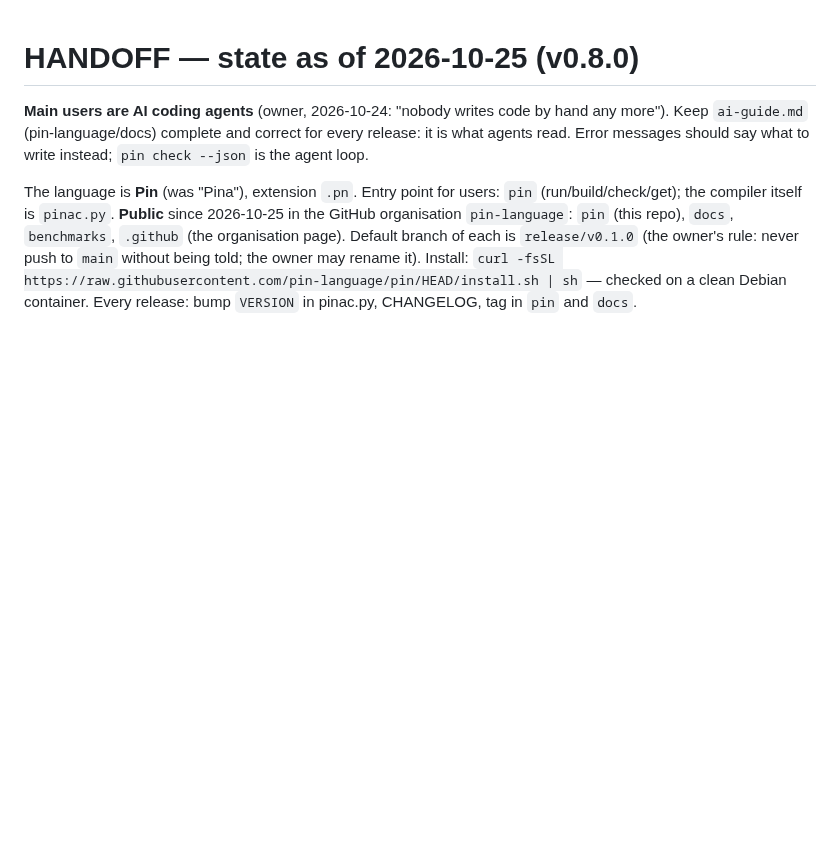
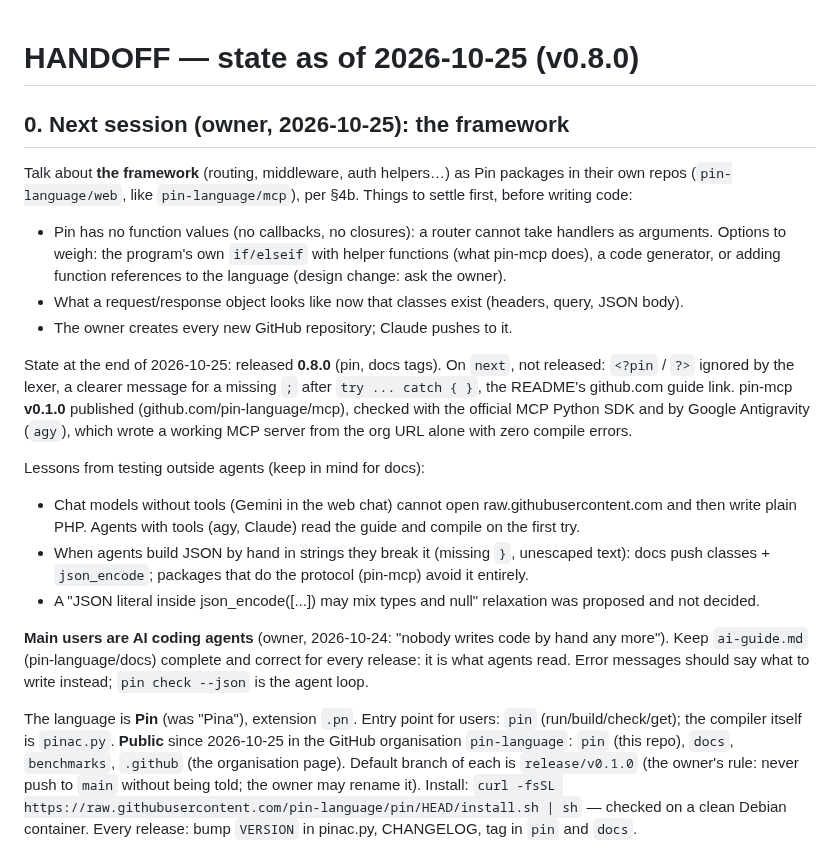
Before and after one commit to pin-language/pin, a Markdown page: HANDOFF.md, the part around the change. GitHub-like rendering; blank space fills up the shorter version.

Commit message:
docs(handoff): state at the end of the session; next session is the framework

```diff
--- a/HANDOFF.md
+++ b/HANDOFF.md
@@ -1,4 +1,27 @@
 # HANDOFF — state as of 2026-10-25 (v0.8.0)
+
+## 0. Next session (owner, 2026-10-25): the framework
+
+Talk about **the framework** (routing, middleware, auth helpers…) as Pin packages in their own repos
+(`pin-language/web`, like `pin-language/mcp`), per §4b. Things to settle first, before writing code:
+- Pin has no function values (no callbacks, no closures): a router cannot take handlers as arguments.
+  Options to weigh: the program's own `if/elseif` with helper functions (what pin-mcp does), a code
+  generator, or adding function references to the language (design change: ask the owner).
+- What a request/response object looks like now that classes exist (headers, query, JSON body).
+- The owner creates every new GitHub repository; Claude pushes to it.
+
+State at the end of 2026-10-25: released **0.8.0** (pin, docs tags). On `next`, not released: `<?pin` / `?>`
+ignored by the lexer, a clearer message for a missing `;` after `try ... catch { }`, the README's github.com
+guide link. pin-mcp **v0.1.0** published (github.com/pin-language/mcp), checked with the official MCP Python
+SDK and by Google Antigravity (`agy`), which wrote a working MCP server from the org URL alone with zero
+compile errors.
+
+Lessons from testing outside agents (keep in mind for docs):
+- Chat models without tools (Gemini in the web chat) cannot open raw.githubusercontent.com and then write
+  plain PHP. Agents with tools (agy, Claude) read the guide and compile on the first try.
+- When agents build JSON by hand in strings they break it (missing `}`, unescaped text): docs push classes +
+  `json_encode`; packages that do the protocol (pin-mcp) avoid it entirely.
+- A "JSON literal inside json_encode([...]) may mix types and null" relaxation was proposed and not decided.
 
 **Main users are AI coding agents** (owner, 2026-10-24: "nobody writes code by hand any more"). Keep
 `ai-guide.md` (pin-language/docs) complete and correct for every release: it is what agents read. Error messages should
```
